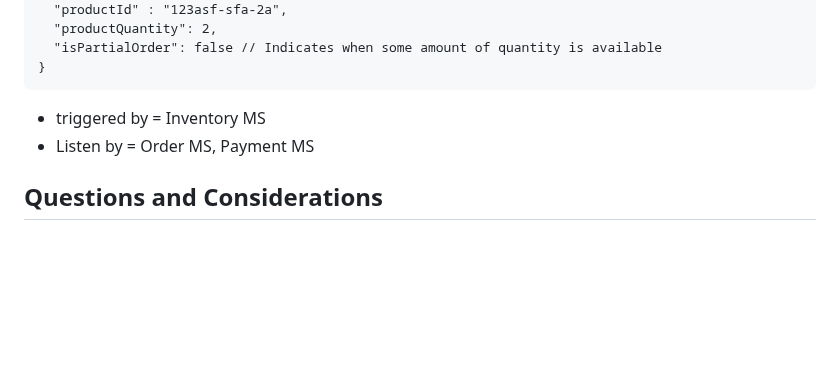
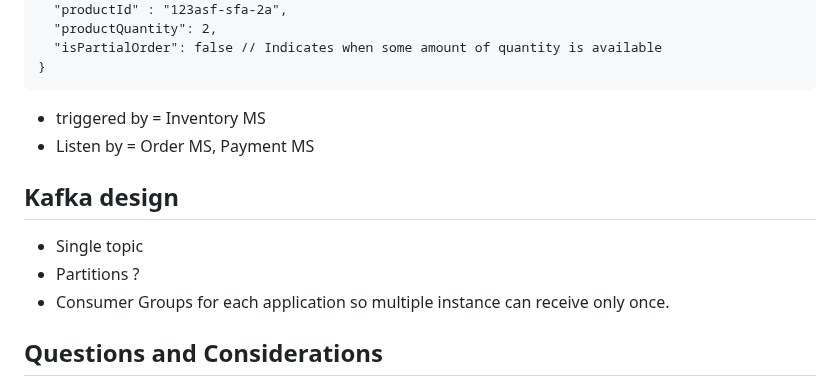
Before and after one commit to sats17/tiny-saga, a Markdown page: README.md, the part around the change. Drawn GitHub-style; blank space fills up the shorter version.

```diff
--- a/README.md
+++ b/README.md
@@ -219,6 +219,11 @@ Payment page~~
 * triggered by = Inventory MS
 * Listen by = Order MS, Payment MS
 
+## Kafka design
+* Single topic
+* Partitions ?
+* Consumer Groups for each application so multiple instance can receive only once.
+
 ## Questions and Considerations
 * What specific information will be included in the event published to Kafka by the Payment MS?
 * Once the Order MS receives the event, how will it update the order status, and what other actions will it perform?
```
